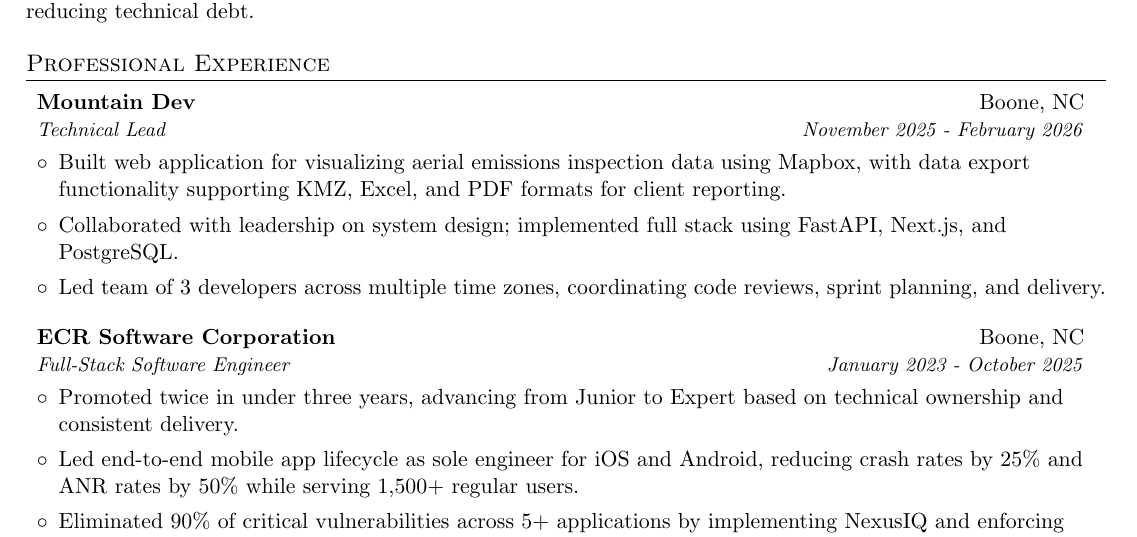
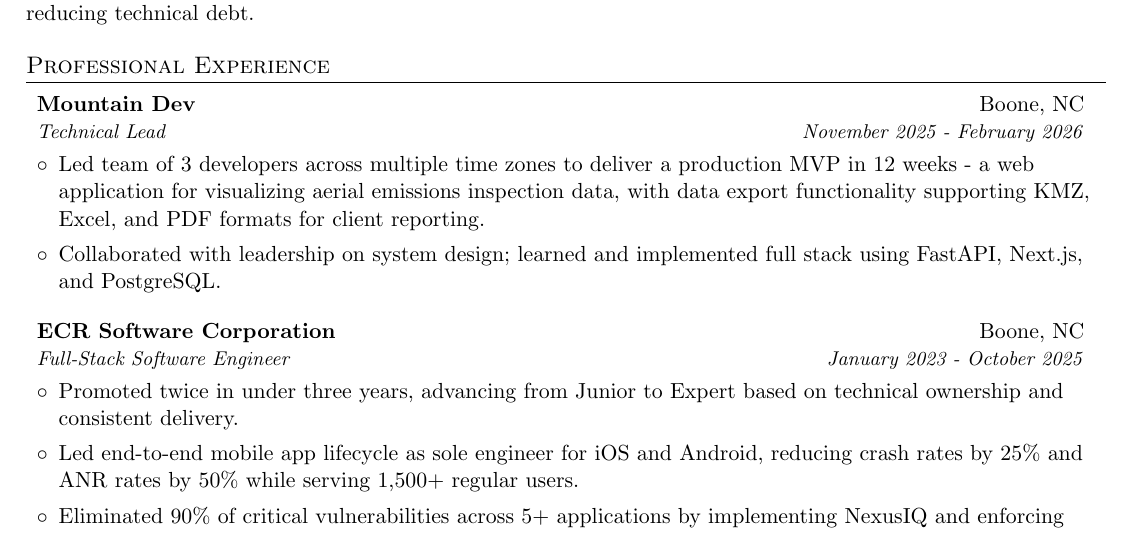
Before and after one commit to kylekennedy26/resume, a LaTeX document (Kyle Kennedy.tex): part of the page, cut so that both start at the same text. Compiled offline with pdfLaTeX.

Commit message:
refining mountain dev bullet points

```diff
--- a/Kyle Kennedy.tex
+++ b/Kyle Kennedy.tex
@@ -87,9 +87,8 @@
       {Mountain Dev}{Boone, NC}
       {Technical Lead}{November 2025 - February 2026}
       \begin{itemize}[leftmargin=*]
-        \item Built web application for visualizing aerial emissions inspection data using Mapbox, with data export functionality supporting KMZ, Excel, and PDF formats for client reporting.
-        \item Collaborated with leadership on system design; implemented full stack using FastAPI, Next.js, and PostgreSQL.
-        \item Led team of 3 developers across multiple time zones, coordinating code reviews, sprint planning, and delivery.
+        \item Led team of 3 developers across multiple time zones to deliver a production MVP in 12 weeks - a web application for visualizing aerial emissions inspection data, with data export functionality supporting KMZ, Excel, and PDF formats for client reporting.
+        \item Collaborated with leadership on system design; learned and implemented full stack using FastAPI, Next.js, and PostgreSQL.
       \end{itemize}
 
     \resumeSubheading
```
Also changed, not shown: Kyle Kennedy.pdf, 3 other files.
